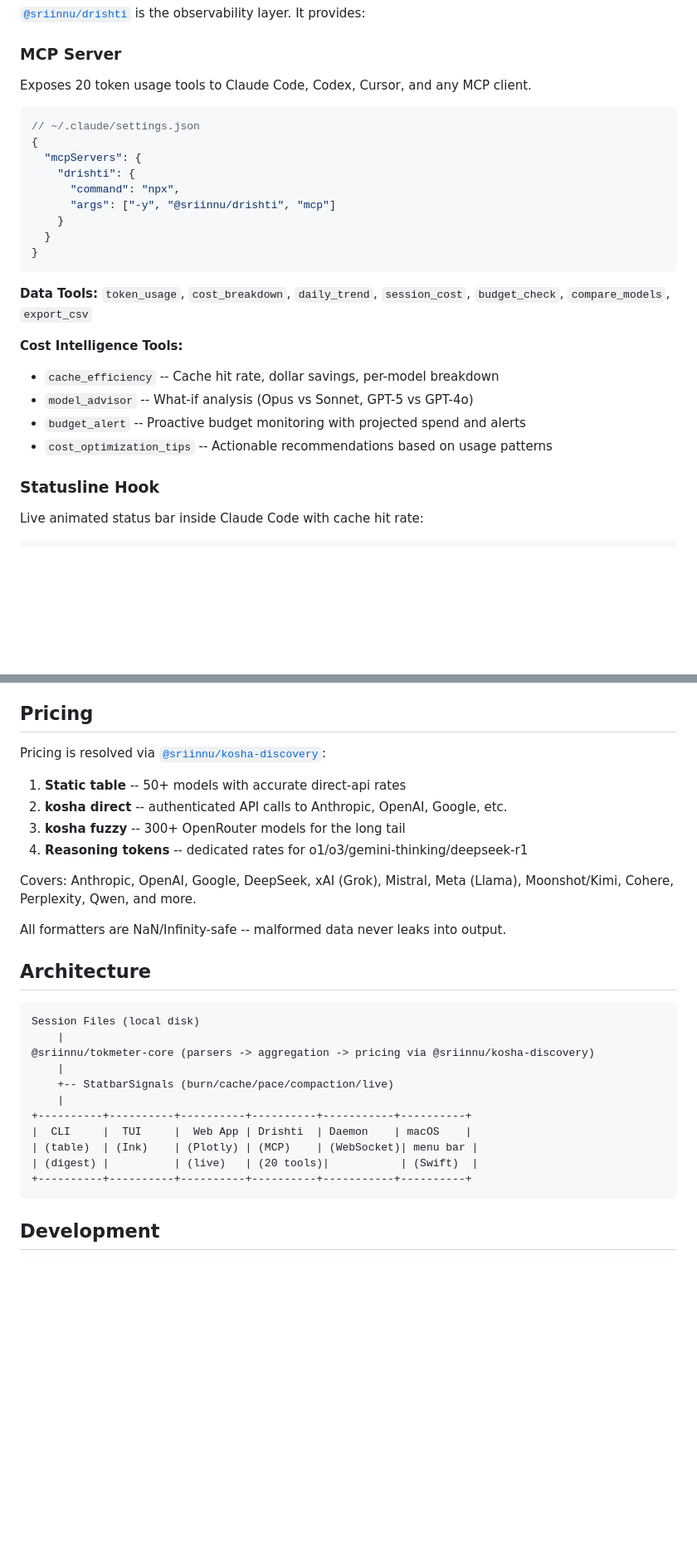
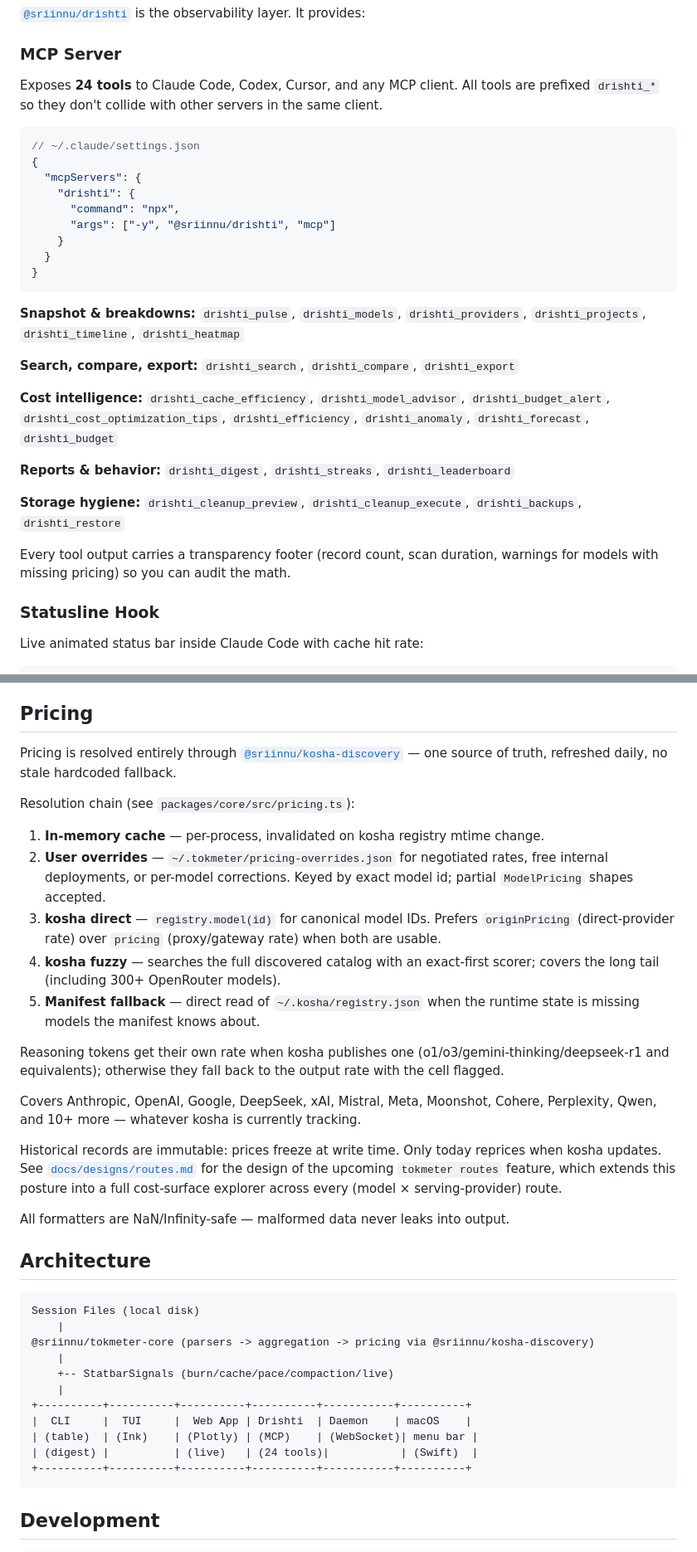
Before and after one commit to sriinnu/tokmeter, a Markdown page: README.md, 2 parts joined by grey strips. Shown at 83% size. GitHub-like rendering; blank space fills up the shorter version.

````diff
--- a/README.md
+++ b/README.md
@@ -217,7 +253,9 @@ Total: 3.3M tokens | $34.14 | 24 active days
 
 ### MCP Server
 
-Exposes 20 token usage tools to Claude Code, Codex, Cursor, and any MCP client.
+Exposes **24 tools** to Claude Code, Codex, Cursor, and any MCP client. All
+tools are prefixed `drishti_*` so they don't collide with other servers in the
+same client.
 
 ```json
 // ~/.claude/settings.json
@@ -231,13 +269,18 @@ Exposes 20 token usage tools to Claude Code, Codex, Cursor, and any MCP client.
 }
 ```
 
-**Data Tools:** `token_usage`, `cost_breakdown`, `daily_trend`, `session_cost`, `budget_check`, `compare_models`, `export_csv`
+**Snapshot & breakdowns:** `drishti_pulse`, `drishti_models`, `drishti_providers`, `drishti_projects`, `drishti_timeline`, `drishti_heatmap`
 
-**Cost Intelligence Tools:**
-- `cache_efficiency` -- Cache hit rate, dollar savings, per-model breakdown
-- `model_advisor` -- What-if analysis (Opus vs Sonnet, GPT-5 vs GPT-4o)
-- `budget_alert` -- Proactive budget monitoring with projected spend and alerts
-- `cost_optimization_tips` -- Actionable recommendations based on usage patterns
+**Search, compare, export:** `drishti_search`, `drishti_compare`, `drishti_export`
+
+**Cost intelligence:** `drishti_cache_efficiency`, `drishti_model_advisor`, `drishti_budget_alert`, `drishti_cost_optimization_tips`, `drishti_efficiency`, `drishti_anomaly`, `drishti_forecast`, `drishti_budget`
+
+**Reports & behavior:** `drishti_digest`, `drishti_streaks`, `drishti_leaderboard`
+
+**Storage hygiene:** `drishti_cleanup_preview`, `drishti_cleanup_execute`, `drishti_backups`, `drishti_restore`
+
+Every tool output carries a transparency footer (record count, scan duration,
+warnings for models with missing pricing) so you can audit the math.
 
 ### Statusline Hook
 
@@ -410,16 +461,24 @@ OpenRouter models (free and paid) are automatically detected via model ID format
 
 ## Pricing
 
-Pricing is resolved via [`@sriinnu/kosha-discovery`](https://github.com/sriinnu/kosha-discovery):
+Pricing is resolved entirely through [`@sriinnu/kosha-discovery`](https://github.com/sriinnu/kosha-discovery)
+— one source of truth, refreshed daily, no stale hardcoded fallback.
 
-1. **Static table** -- 50+ models with accurate direct-api rates
-2. **kosha direct** -- authenticated API calls to Anthropic, OpenAI, Google, etc.
-3. **kosha fuzzy** -- 300+ OpenRouter models for the long tail
-4. **Reasoning tokens** -- dedicated rates for o1/o3/gemini-thinking/deepseek-r1
+Resolution chain (see `packages/core/src/pricing.ts`):
 
-Covers: Anthropic, OpenAI, Google, DeepSeek, xAI (Grok), Mistral, Meta (Llama), Moonshot/Kimi, Cohere, Perplexity, Qwen, and more.
+1. **In-memory cache** — per-process, invalidated on kosha registry mtime change.
+2. **User overrides** — `~/.tokmeter/pricing-overrides.json` for negotiated rates, free internal deployments, or per-model corrections. Keyed by exact model id; partial `ModelPricing` shapes accepted.
+3. **kosha direct** — `registry.model(id)` for canonical model IDs. Prefers `originPricing` (direct-provider rate) over `pricing` (proxy/gateway rate) when both are usable.
+4. **kosha fuzzy** — searches the full discovered catalog with an exact-first scorer; covers the long tail (including 300+ OpenRouter models).
+5. **Manifest fallback** — direct read of `~/.kosha/registry.json` when the runtime state is missing models the manifest knows about.
 
-All formatters are NaN/Infinity-safe -- malformed data never leaks into output.
+Reasoning tokens get their own rate when kosha publishes one (o1/o3/gemini-thinking/deepseek-r1 and equivalents); otherwise they fall back to the output rate with the cell flagged.
+
+Covers Anthropic, OpenAI, Google, DeepSeek, xAI, Mistral, Meta, Moonshot, Cohere, Perplexity, Qwen, and 10+ more — whatever kosha is currently tracking.
+
+Historical records are immutable: prices freeze at write time. Only today reprices when kosha updates. See [`docs/designs/routes.md`](docs/designs/routes.md) for the design of the upcoming `tokmeter routes` feature, which extends this posture into a full cost-surface explorer across every (model × serving-provider) route.
+
+All formatters are NaN/Infinity-safe — malformed data never leaks into output.
 
 ## Architecture
 
@@ -433,7 +492,7 @@ Session Files (local disk)
 +----------+----------+----------+----------+-----------+----------+
 |  CLI     |  TUI     |  Web App | Drishti  | Daemon    | macOS    |
 | (table)  | (Ink)    | (Plotly) | (MCP)    | (WebSocket)| menu bar |
-| (digest) |          | (live)   | (20 tools)|           | (Swift)  |
+| (digest) |          | (live)   | (24 tools)|           | (Swift)  |
 +----------+----------+----------+----------+-----------+----------+
 ```
 
````
Also changed, not shown: other parts of README.md (+62 -18 lines), docs/assets/screenshots/bar-popover.png (added), docs/assets/screenshots/cli-digest.png (added), docs/assets/screenshots/cli-overview.png (added), 1 other file.
